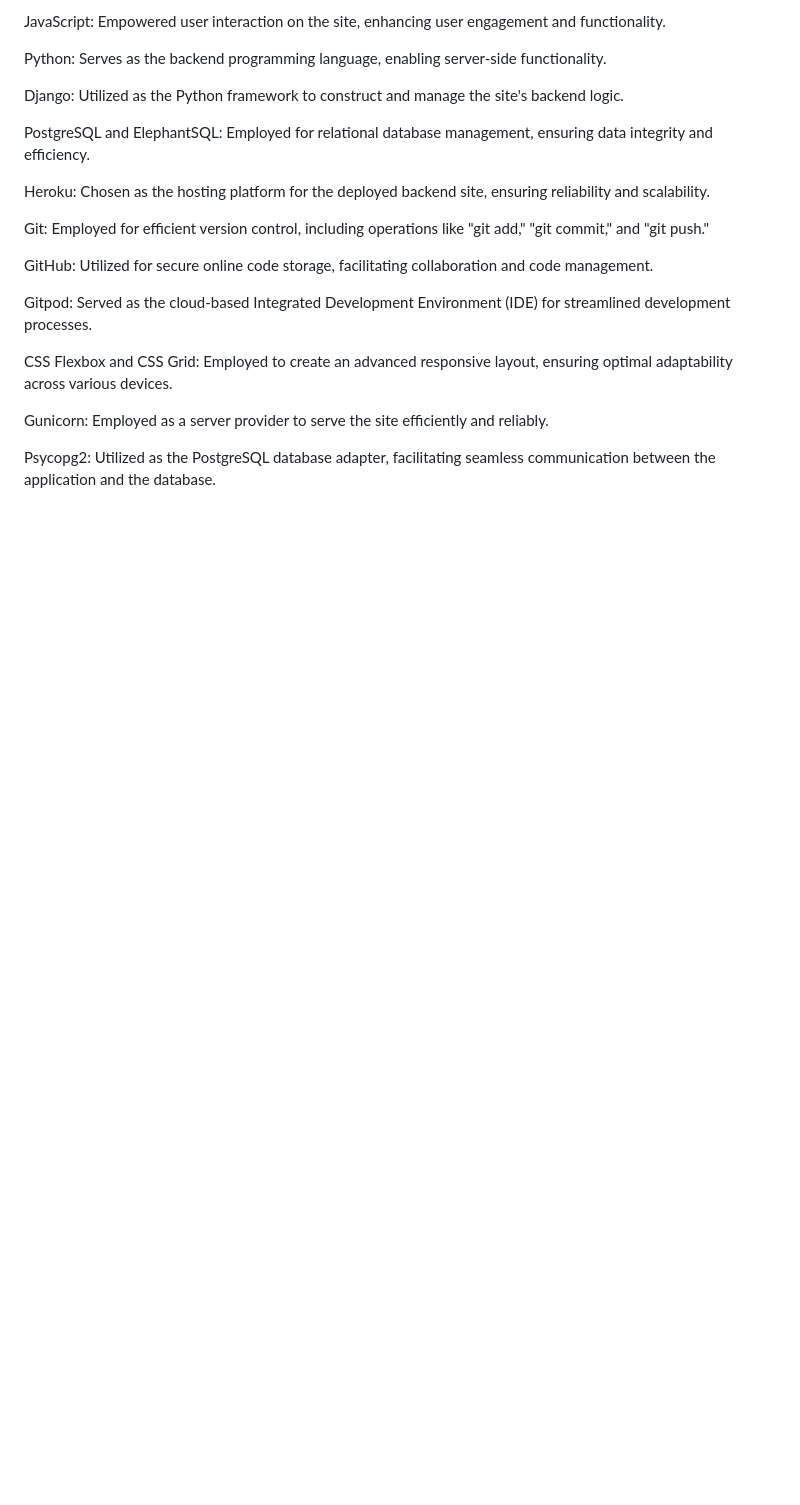
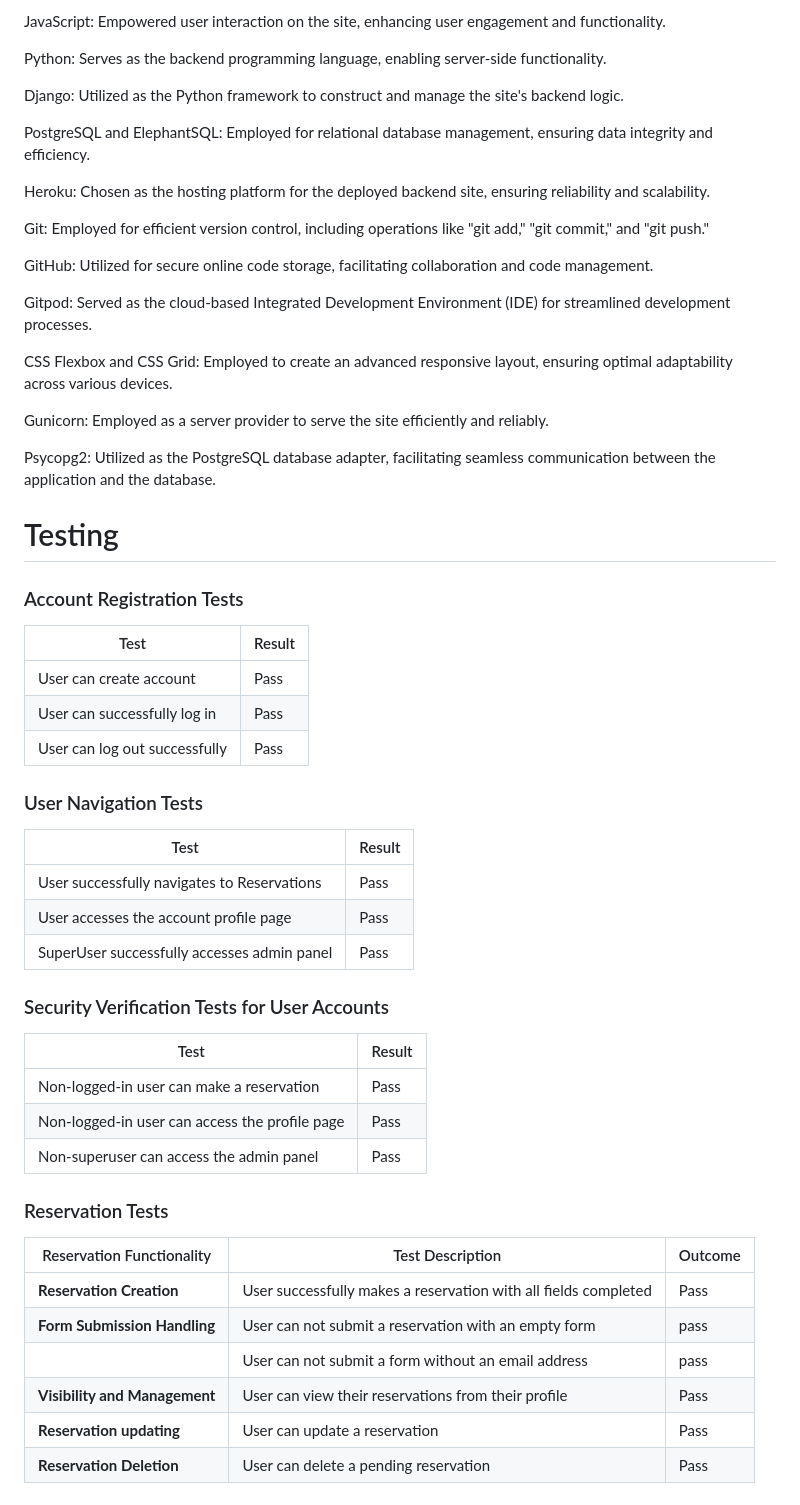
Before and after one commit to Filmon-gh/AquaPulse-Haven, a Markdown page: README.md, the part around the change. Drawn GitHub-style; blank space fills up the shorter version.

Commit message:
Add documentation for testing procedures and outcomes

```diff
--- a/README.md
+++ b/README.md
@@ -107,3 +107,40 @@ CSS Flexbox and CSS Grid: Employed to create an advanced responsive layout, ensu
 Gunicorn: Employed as a server provider to serve the site efficiently and reliably.
 
 Psycopg2: Utilized as the PostgreSQL database adapter, facilitating seamless communication between the application and the database.
+
+# Testing
+
+### Account Registration Tests
+
+| Test                                   | Result |
+|----------------------------------------|---------|
+| User can create account                | Pass  |
+| User can successfully log in           | Pass  |
+| User can log out successfully          | Pass  |
+
+### User Navigation Tests
+
+| Test                                       | Result |
+|--------------------------------------------|---------|
+| User successfully navigates to Reservations | Pass |
+| User accesses the account profile page      | Pass  |
+| SuperUser successfully accesses admin panel | Pass  |
+
+### Security Verification Tests for User Accounts
+
+| Test                                              | Result |
+|---------------------------------------------------|---------|
+| Non-logged-in user can make a reservation          | Pass    |
+| Non-logged-in user can access the profile page     | Pass    |
+| Non-superuser can access the admin panel           | Pass    |
+
+### Reservation Tests
+
+| Reservation Functionality            | Test Description                                             | Outcome |
+|--------------------------------------|-------------------------------------------------------------|---------|
+| **Reservation Creation**             | User successfully makes a reservation with all fields completed | Pass    |
+| **Form Submission Handling**         | User can not  submit a reservation with an empty form       | pass   |
+|                                      | User can not submit a form without an email address        | pass    |
+| **Visibility and Management**        | User can view their  reservations from their profile      | Pass    |
+| **Reservation updating**             | User can update a reservation                                   | Pass    |
+| **Reservation Deletion**             | User can delete a pending reservation                          | Pass    |
```
